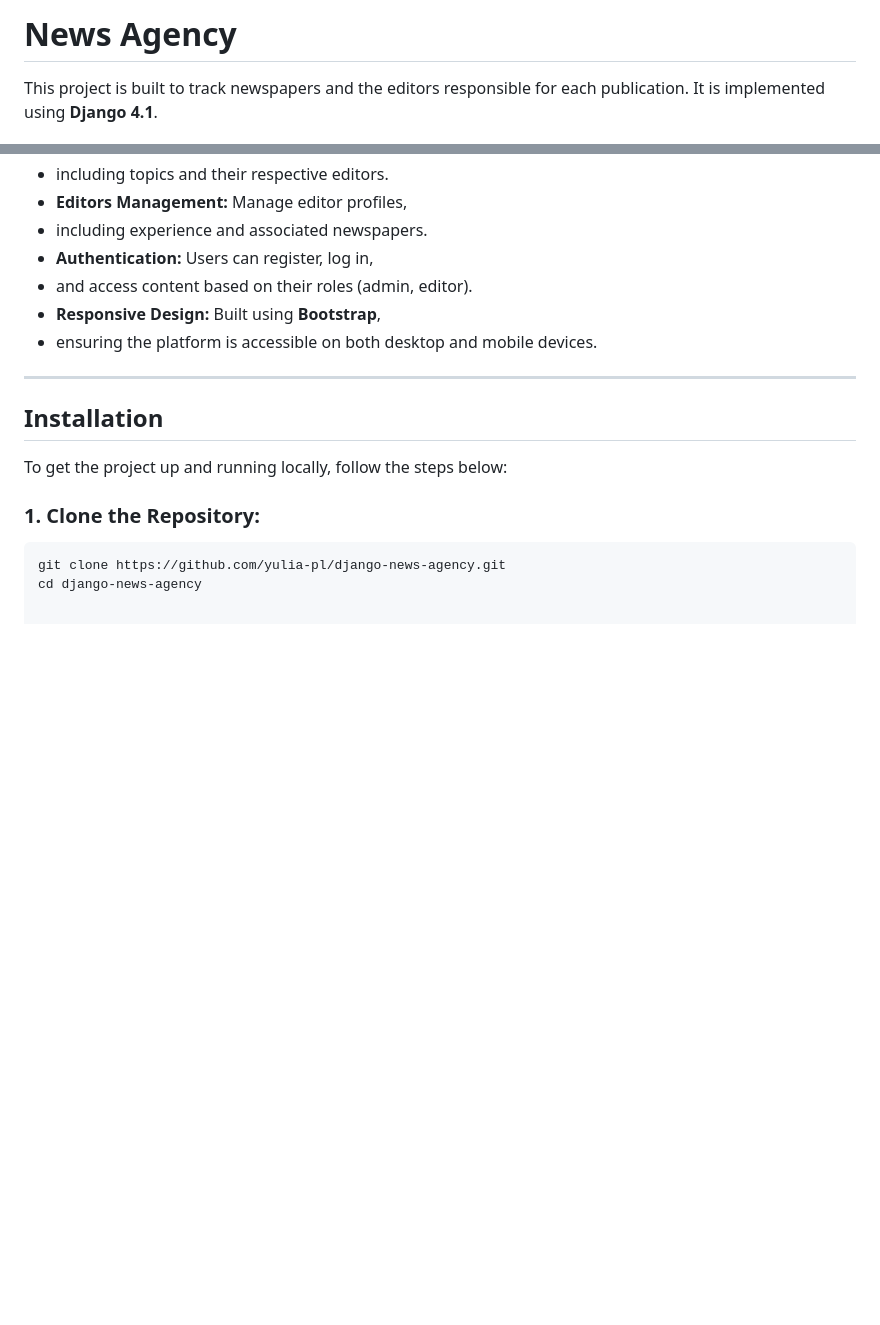
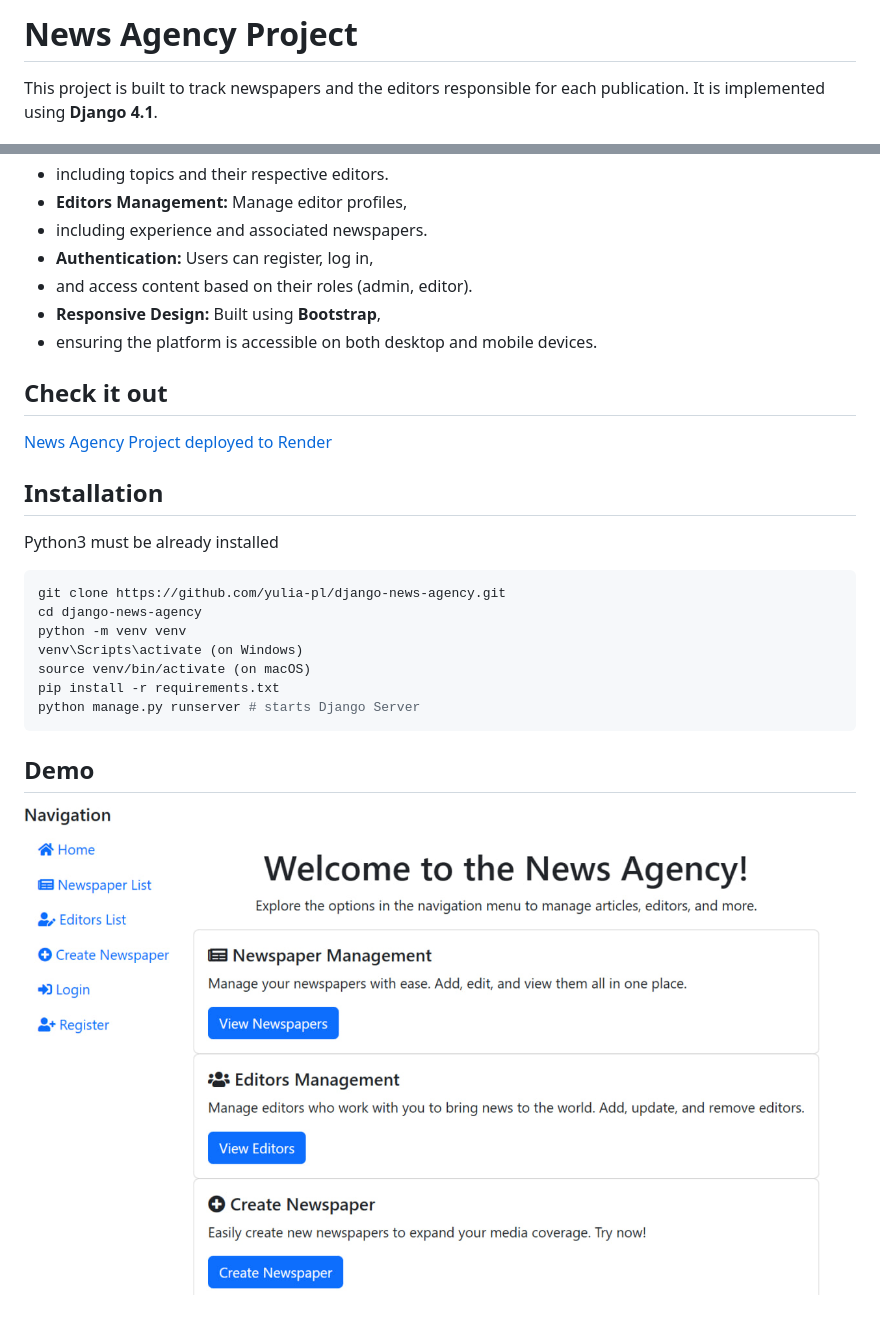
Before and after one commit to yulia-pl/django-news-agency, a Markdown page: README.md, 2 parts joined by grey strips. Drawn GitHub-style; pictures changed too: screenshot_1.jpg (added); blank space fills up the shorter version.

Commit message:
Make README.md looks better

````diff
--- a/README.md
+++ b/README.md
@@ -1,4 +1,4 @@
-# News Agency
+# News Agency Project
 
 This project is built to track newspapers and the editors responsible for each publication.
 It is implemented using **Django 4.1**.
@@ -14,14 +14,23 @@ It is implemented using **Django 4.1**.
 - **Responsive Design:** Built using **Bootstrap**,
 - ensuring the platform is accessible on both desktop and mobile devices.
 
----
+## Check it out
+
+[News Agency Project deployed to Render](https://django-news-agency.render.com/)
 
 ## Installation
 
-To get the project up and running locally, follow the steps below:
+Python3 must be already installed
 
-### 1. Clone the Repository:
-
-```bash
+```shell
 git clone https://github.com/yulia-pl/django-news-agency.git
 cd django-news-agency
+python -m venv venv
+venv\Scripts\activate (on Windows)
+source venv/bin/activate (on macOS)
+pip install -r requirements.txt
+python manage.py runserver # starts Django Server
+```
+## Demo
+
+![Website Interface](screenshot_1.jpg)
````
